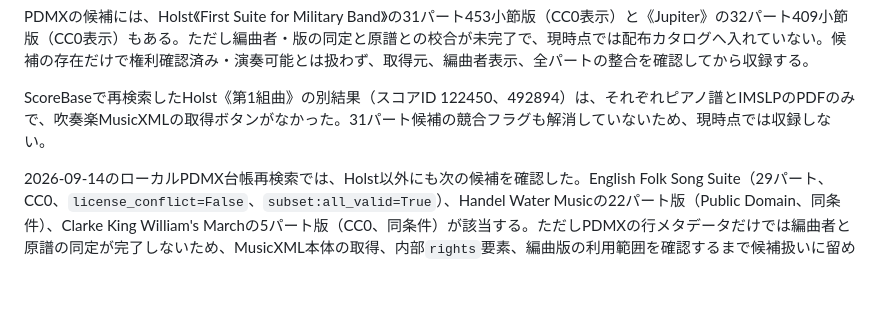
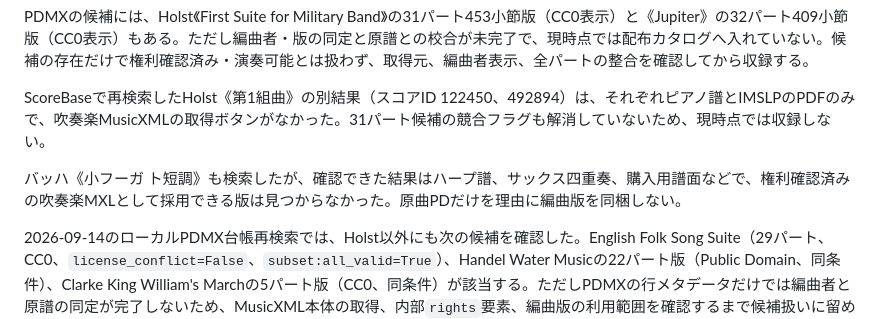
Before and after one commit to convo-certo/convo-certo-app, a Markdown page: docs/research/wind-band-open-catalog.md, the part around the change. GitHub-like rendering; blank space fills up the shorter version.

Commit message:
research: record Bach wind score search

```diff
--- a/docs/research/wind-band-open-catalog.md
+++ b/docs/research/wind-band-open-catalog.md
@@ -57,6 +57,8 @@ PDMXの候補には、Holst《First Suite for Military Band》の31パート453
 
 ScoreBaseで再検索したHolst《第1組曲》の別結果（スコアID 122450、492894）は、それぞれピアノ譜とIMSLPのPDFのみで、吹奏楽MusicXMLの取得ボタンがなかった。31パート候補の競合フラグも解消していないため、現時点では収録しない。
 
+バッハ《小フーガ ト短調》も検索したが、確認できた結果はハープ譜、サックス四重奏、購入用譜面などで、権利確認済みの吹奏楽MXLとして採用できる版は見つからなかった。原曲PDだけを理由に編曲版を同梱しない。
+
 2026-09-14のローカルPDMX台帳再検索では、Holst以外にも次の候補を確認した。English Folk Song Suite（29パート、CC0、`license_conflict=False`、`subset:all_valid=True`）、Handel Water Musicの22パート版（Public Domain、同条件）、Clarke King William's Marchの5パート版（CC0、同条件）が該当する。ただしPDMXの行メタデータだけでは編曲者と原譜の同定が完了しないため、MusicXML本体の取得、内部`rights`要素、編曲版の利用範囲を確認するまで候補扱いに留める。対照的にHolst First Suiteの31パート版は`license_conflict=True`であり、候補から除外する。
 
 PDMXの`metadata`番号（例：English Folk Song Suiteの6103030、Water Musicの3386756）はScoreBaseのスコアIDではない。これらをScoreBaseのMusicXMLエンドポイントへ直接渡しても404になったため、番号だけを根拠に取得済みとは扱わない。取得元のファイル配布または正しいスコアIDが確認できた場合に限り、生成スクリプトへ追加する。
```
